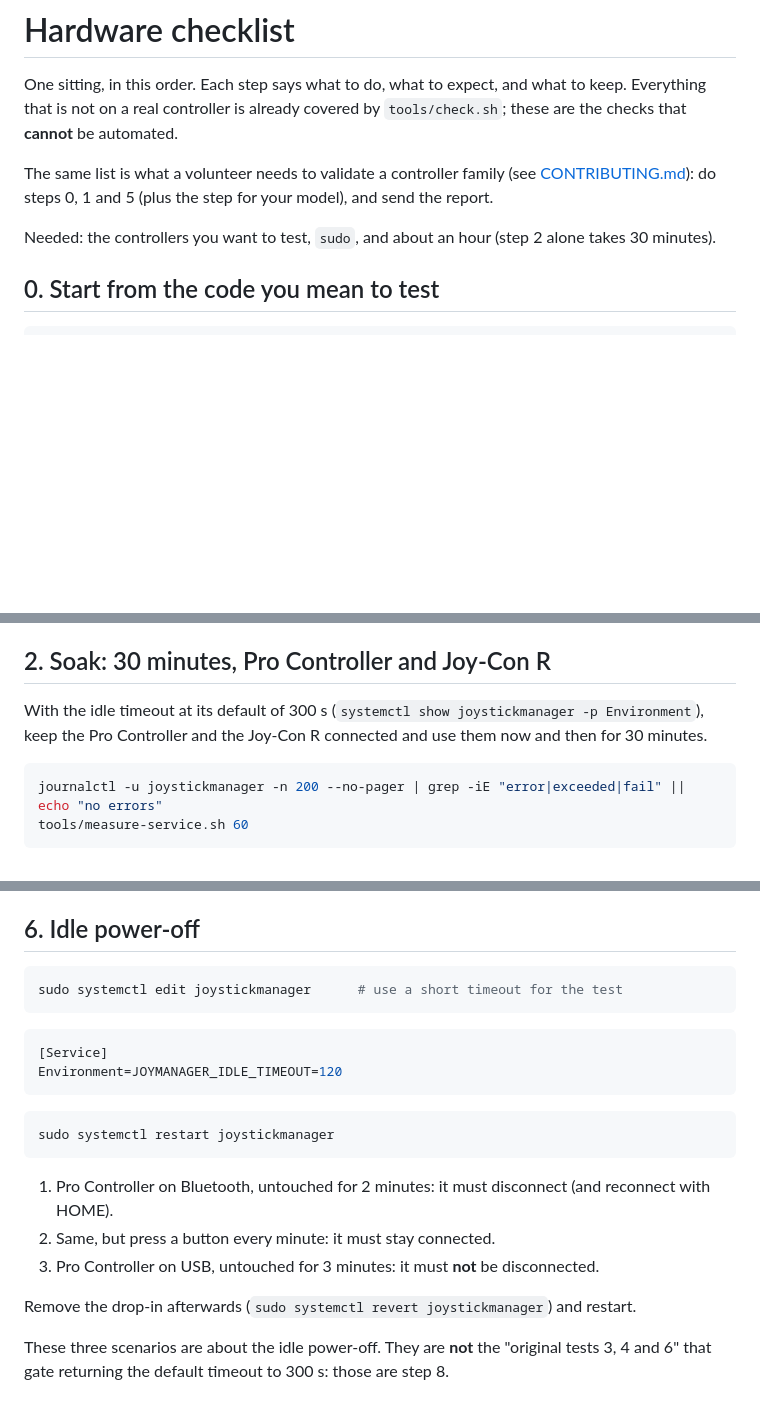
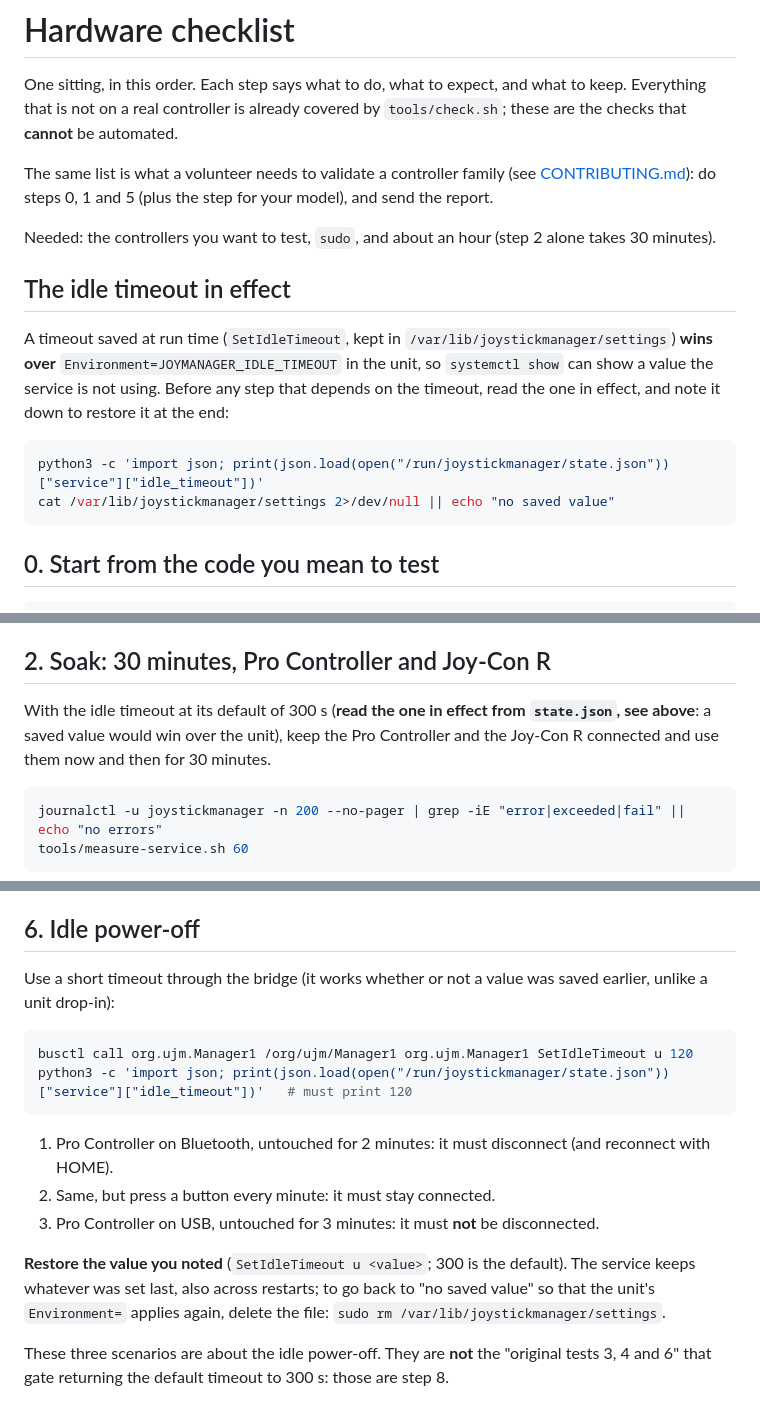
Before and after one commit to joaovitor-dv/universal-joystick-manager, a Markdown page: docs/hardware-checklist.md, 3 parts joined by grey strips. Drawn GitHub-style; blank space fills up the shorter version.

Commit message:
docs: hardware checklist: read the effective idle timeout, restore it at the end; record the bridge run
Review finding (Codex): a saved timeout wins over the unit's Environment, so systemctl show can name a value the service is not using, and step 7 left 120 s saved. Steps 2, 6 and 7 now read state.json, change the timeout through the bridge and restore the noted value. Step 7 records the real-hardware run.

Co-Authored-By: Claude Sonnet 5.5 <noreply@anthropic.com>

````diff
--- a/docs/hardware-checklist.md
+++ b/docs/hardware-checklist.md
@@ -5,6 +5,15 @@ One sitting, in this order. Each step says what to do, what to expect, and what
 The same list is what a volunteer needs to validate a controller family (see [CONTRIBUTING.md](../CONTRIBUTING.md)): do steps 0, 1 and 5 (plus the step for your model), and send the report.
 
 Needed: the controllers you want to test, `sudo`, and about an hour (step 2 alone takes 30 minutes).
+
+## The idle timeout in effect
+
+A timeout saved at run time (`SetIdleTimeout`, kept in `/var/lib/joystickmanager/settings`) **wins over** `Environment=JOYMANAGER_IDLE_TIMEOUT` in the unit, so `systemctl show` can show a value the service is not using. Before any step that depends on the timeout, read the one in effect, and note it down to restore it at the end:
+
+```bash
+python3 -c 'import json; print(json.load(open("/run/joystickmanager/state.json"))["service"]["idle_timeout"])'
+cat /var/lib/joystickmanager/settings 2>/dev/null || echo "no saved value"
+```
 
 ## 0. Start from the code you mean to test
 
@@ -30,7 +39,7 @@ Expect a few percent of one core at most. With no controllers the service uses a
 
 ## 2. Soak: 30 minutes, Pro Controller and Joy-Con R
 
-With the idle timeout at its default of 300 s (`systemctl show joystickmanager -p Environment`), keep the Pro Controller and the Joy-Con R connected and use them now and then for 30 minutes.
+With the idle timeout at its default of 300 s (**read the one in effect from `state.json`, see above**: a saved value would win over the unit), keep the Pro Controller and the Joy-Con R connected and use them now and then for 30 minutes.
 
 ```bash
 journalctl -u joystickmanager -n 200 --no-pager | grep -iE "error|exceeded|fail" || echo "no errors"
@@ -82,22 +91,18 @@ Expect one entry per connected controller with `player`, `transport`, `battery`
 
 ## 6. Idle power-off
 
+Use a short timeout through the bridge (it works whether or not a value was saved earlier, unlike a unit drop-in):
+
 ```bash
-sudo systemctl edit joystickmanager      # use a short timeout for the test
-```
-```ini
-[Service]
-Environment=JOYMANAGER_IDLE_TIMEOUT=120
-```
-```bash
-sudo systemctl restart joystickmanager
+busctl call org.ujm.Manager1 /org/ujm/Manager1 org.ujm.Manager1 SetIdleTimeout u 120
+python3 -c 'import json; print(json.load(open("/run/joystickmanager/state.json"))["service"]["idle_timeout"])'   # must print 120
 ```
 
 1. Pro Controller on Bluetooth, untouched for 2 minutes: it must disconnect (and reconnect with HOME).
 2. Same, but press a button every minute: it must stay connected.
 3. Pro Controller on USB, untouched for 3 minutes: it must **not** be disconnected.
 
-Remove the drop-in afterwards (`sudo systemctl revert joystickmanager`) and restart.
+**Restore the value you noted** (`SetIdleTimeout u <value>`; 300 is the default). The service keeps whatever was set last, also across restarts; to go back to "no saved value" so that the unit's `Environment=` applies again, delete the file: `sudo rm /var/lib/joystickmanager/settings`.
 
 These three scenarios are about the idle power-off. They are **not** the "original tests 3, 4 and 6" that gate returning the default timeout to 300 s: those are step 8.
 
````
Also changed, not shown: other parts of docs/hardware-checklist.md (+3 -1 lines).
